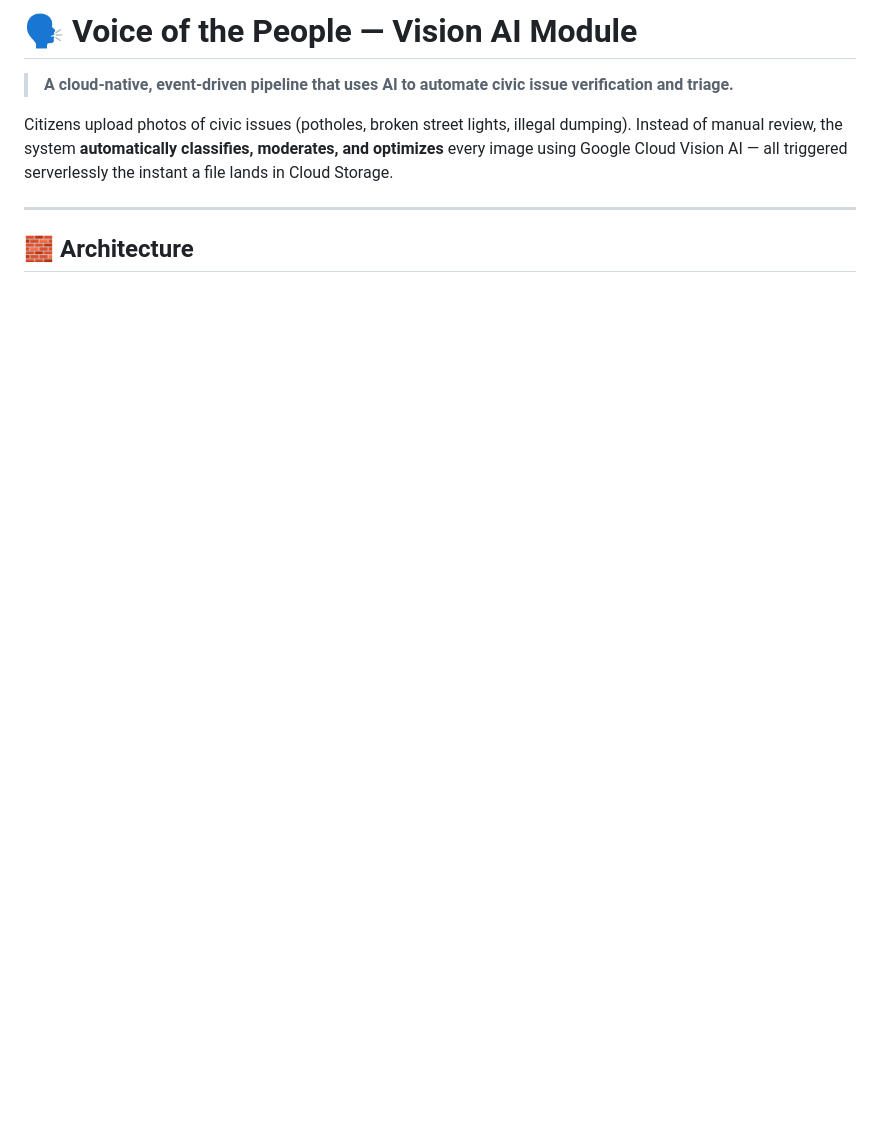
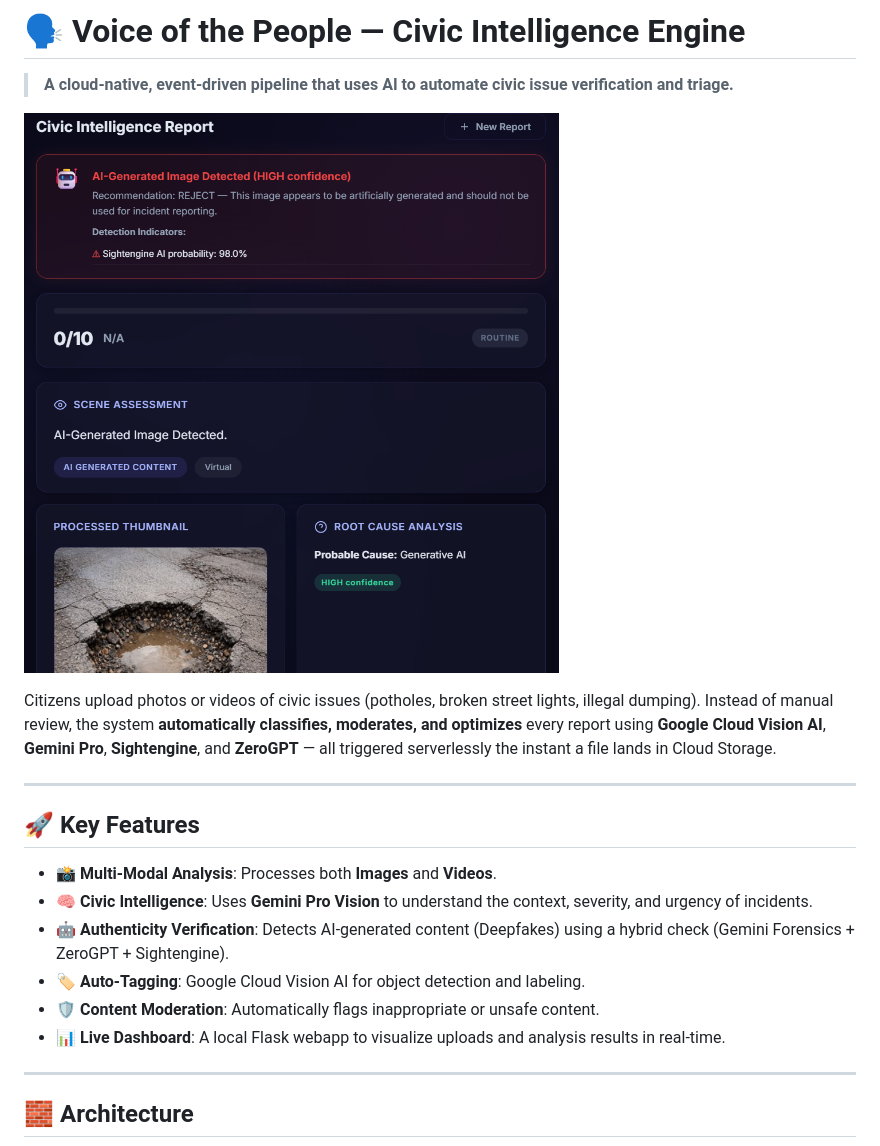
Before and after one commit to bensongeorgethomas/Smart-Incident-Reporter, a Markdown page: README.md, the part around one of its changes. GitHub-like rendering; pictures changed too: image.png (added); blank space fills up the shorter version.

```diff
--- a/README.md
+++ b/README.md
@@ -1,8 +1,21 @@
-# 🗣️ Voice of the People — Vision AI Module
+# 🗣️ Voice of the People — Civic Intelligence Engine
 
 > **A cloud-native, event-driven pipeline that uses AI to automate civic issue verification and triage.**
 
-Citizens upload photos of civic issues (potholes, broken street lights, illegal dumping). Instead of manual review, the system **automatically classifies, moderates, and optimizes** every image using Google Cloud Vision AI — all triggered serverlessly the instant a file lands in Cloud Storage.
+![Dashboard Preview](image.png)
+
+Citizens upload photos or videos of civic issues (potholes, broken street lights, illegal dumping). Instead of manual review, the system **automatically classifies, moderates, and optimizes** every report using **Google Cloud Vision AI**, **Gemini Pro**, **Sightengine**, and **ZeroGPT** — all triggered serverlessly the instant a file lands in Cloud Storage.
+
+---
+
+## 🚀 Key Features
+
+- **📸 Multi-Modal Analysis**: Processes both **Images** and **Videos**.
+- **🧠 Civic Intelligence**: Uses **Gemini Pro Vision** to understand the context, severity, and urgency of incidents.
+- **🤖 Authenticity Verification**: Detects AI-generated content (Deepfakes) using a hybrid check (Gemini Forensics + ZeroGPT + Sightengine).
+- **🏷️ Auto-Tagging**: Google Cloud Vision AI for object detection and labeling.
+- **🛡️ Content Moderation**: Automatically flags inappropriate or unsafe content.
+- **📊 Live Dashboard**: A local Flask webapp to visualize uploads and analysis results in real-time.
 
 ---
 
```
Also changed, not shown: other parts of README.md (+52 -91 lines).
